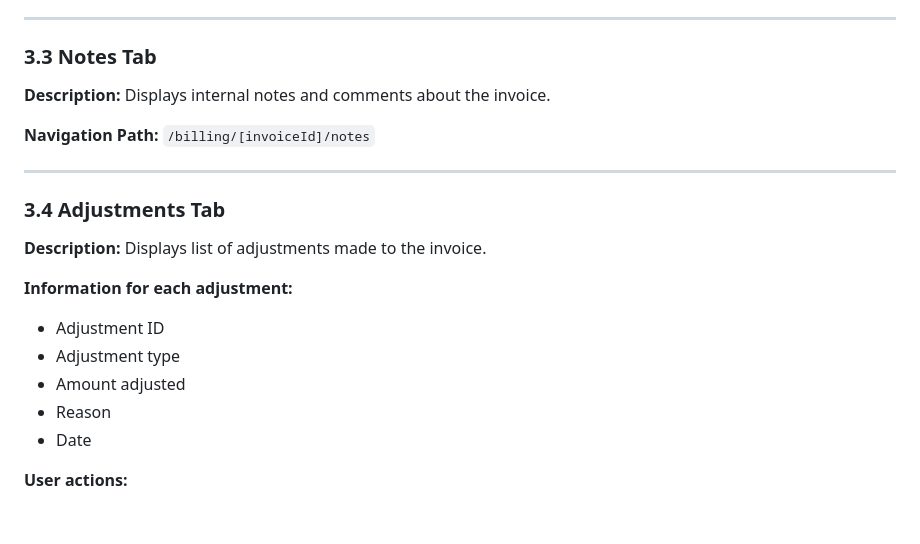
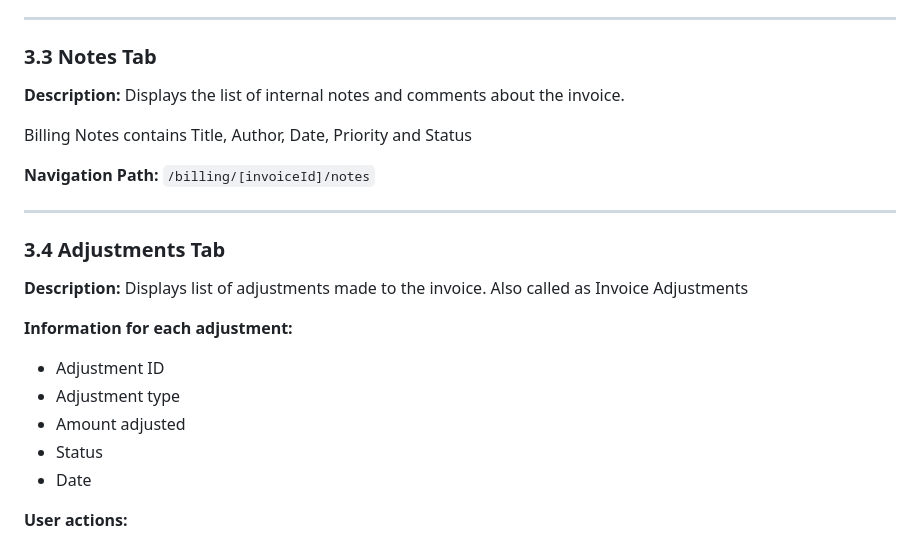
Before and after one commit to madhurtrivedi/pbm-Knowledge, a Markdown page: docs/billing.md, the part around the change. Rendered like a GitHub page; blank space fills up the shorter version.

```diff
--- a/docs/billing.md
+++ b/docs/billing.md
@@ -70,21 +70,22 @@
 <hr />
 
 <h3>3.3 Notes Tab</h3>
-<p><strong>Description:</strong> Displays internal notes and comments about the invoice.</p>
+<p><strong>Description:</strong> Displays the list of internal notes and comments about the invoice.</p>
+<p>Billing Notes contains Title, Author, Date, Priority and Status</p>
 
 <p><strong>Navigation Path:</strong> <code>/billing/[invoiceId]/notes</code></p>
 
 <hr />
 
 <h3>3.4 Adjustments Tab</h3>
-<p><strong>Description:</strong> Displays list of adjustments made to the invoice.</p>
+<p><strong>Description:</strong> Displays list of adjustments made to the invoice. Also called as Invoice Adjustments</p>
 
 <p><strong>Information for each adjustment:</strong></p>
 <ul>
   <li>Adjustment ID</li>
   <li>Adjustment type</li>
   <li>Amount adjusted</li>
-  <li>Reason</li>
+  <li>Status</li>
   <li>Date</li>
 </ul>
 
```
